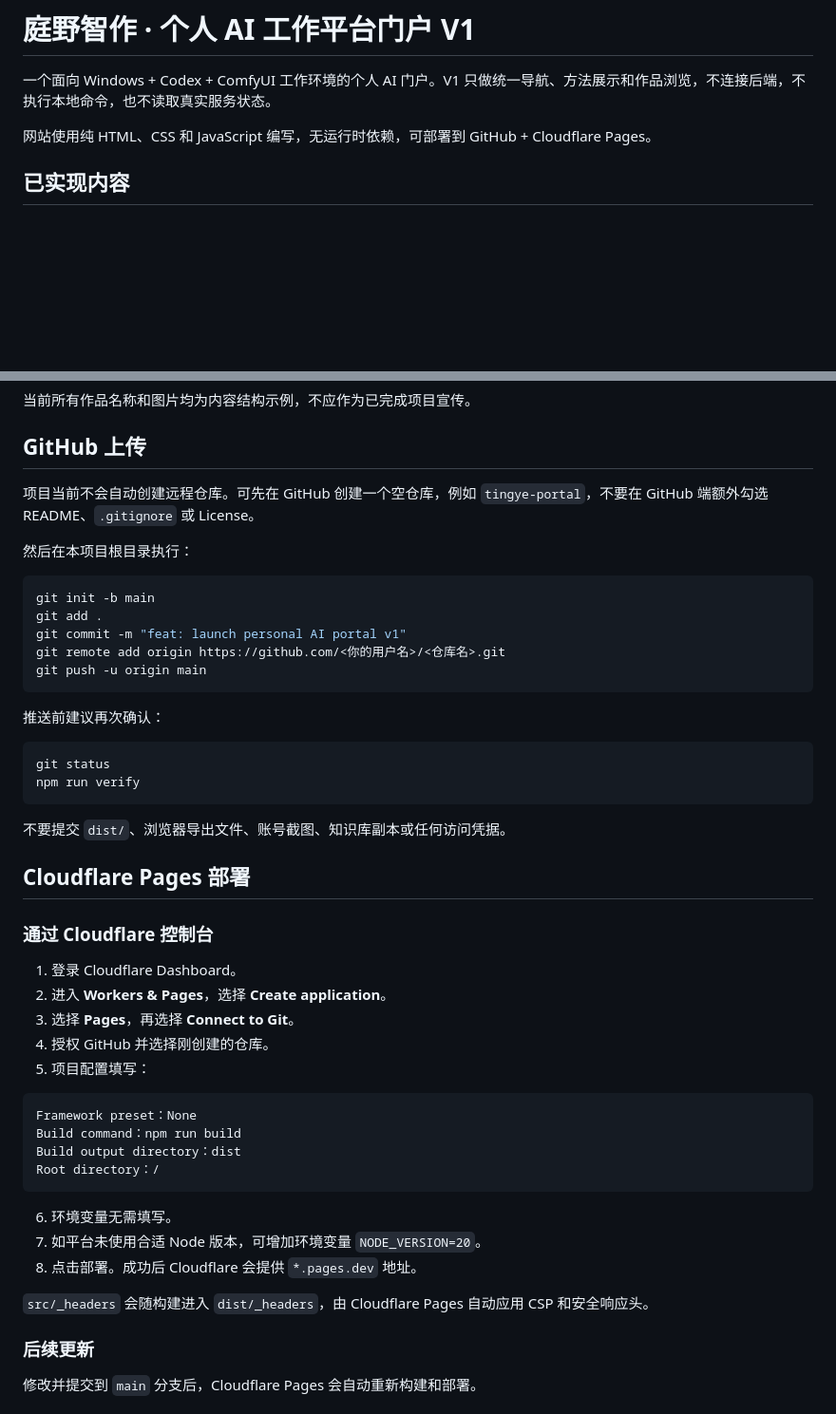
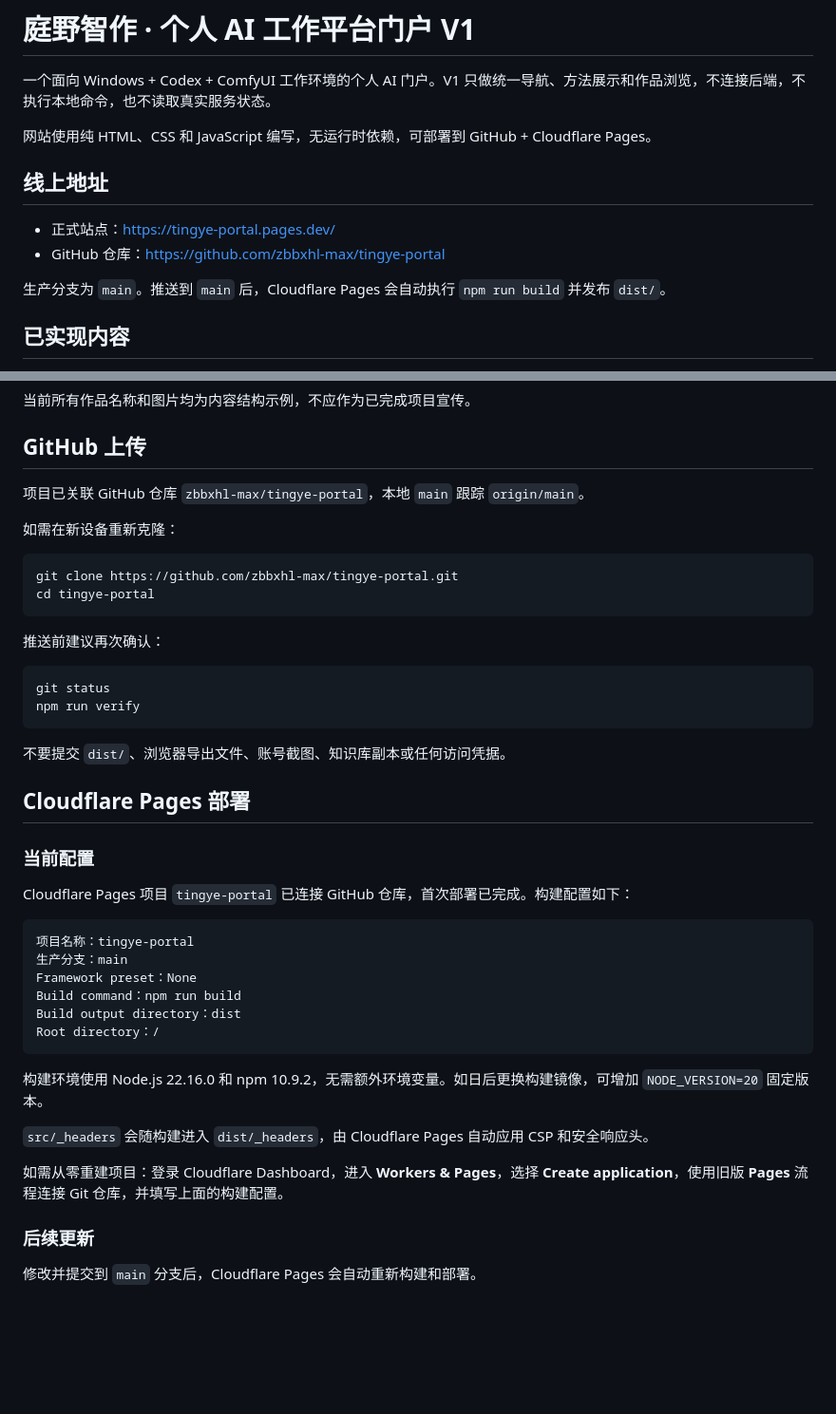
Before and after one commit to zbbxhl-max/tingye-portal, a Markdown page: README.md, 2 parts joined by grey strips. Shown at 95% size. Drawn GitHub-style; blank space fills up the shorter version.

Commit message:
docs: record live site and deployment configuration

````diff
--- a/README.md
+++ b/README.md
@@ -3,6 +3,13 @@
 一个面向 Windows + Codex + ComfyUI 工作环境的个人 AI 门户。V1 只做统一导航、方法展示和作品浏览，不连接后端，不执行本地命令，也不读取真实服务状态。
 
 网站使用纯 HTML、CSS 和 JavaScript 编写，无运行时依赖，可部署到 GitHub + Cloudflare Pages。
+
+## 线上地址
+
+- 正式站点：<https://tingye-portal.pages.dev/>
+- GitHub 仓库：<https://github.com/zbbxhl-max/tingye-portal>
+
+生产分支为 `main`。推送到 `main` 后，Cloudflare Pages 会自动执行 `npm run build` 并发布 `dist/`。
 
 ## 已实现内容
 
@@ -176,16 +183,13 @@ http://127.0.0.1:4174
 
 ## GitHub 上传
 
-项目当前不会自动创建远程仓库。可先在 GitHub 创建一个空仓库，例如 `tingye-portal`，不要在 GitHub 端额外勾选 README、`.gitignore` 或 License。
+项目已关联 GitHub 仓库 `zbbxhl-max/tingye-portal`，本地 `main` 跟踪 `origin/main`。
 
-然后在本项目根目录执行：
+如需在新设备重新克隆：
 
 ```powershell
-git init -b main
-git add .
-git commit -m "feat: launch personal AI portal v1"
-git remote add origin https://github.com/<你的用户名>/<仓库名>.git
-git push -u origin main
+git clone https://github.com/zbbxhl-max/tingye-portal.git
+cd tingye-portal
 ```
 
 推送前建议再次确认：
@@ -199,26 +203,24 @@ npm run verify
 
 ## Cloudflare Pages 部署
 
-### 通过 Cloudflare 控制台
+### 当前配置
 
-1. 登录 Cloudflare Dashboard。
-2. 进入 **Workers & Pages**，选择 **Create application**。
-3. 选择 **Pages**，再选择 **Connect to Git**。
-4. 授权 GitHub 并选择刚创建的仓库。
-5. 项目配置填写：
+Cloudflare Pages 项目 `tingye-portal` 已连接 GitHub 仓库，首次部署已完成。构建配置如下：
 
 ```text
+项目名称：tingye-portal
+生产分支：main
 Framework preset：None
 Build command：npm run build
 Build output directory：dist
 Root directory：/
 ```
 
-6. 环境变量无需填写。
-7. 如平台未使用合适 Node 版本，可增加环境变量 `NODE_VERSION=20`。
-8. 点击部署。成功后 Cloudflare 会提供 `*.pages.dev` 地址。
+构建环境使用 Node.js 22.16.0 和 npm 10.9.2，无需额外环境变量。如日后更换构建镜像，可增加 `NODE_VERSION=20` 固定版本。
 
 `src/_headers` 会随构建进入 `dist/_headers`，由 Cloudflare Pages 自动应用 CSP 和安全响应头。
+
+如需从零重建项目：登录 Cloudflare Dashboard，进入 **Workers & Pages**，选择 **Create application**，使用旧版 **Pages** 流程连接 Git 仓库，并填写上面的构建配置。
 
 ### 后续更新
 
````
